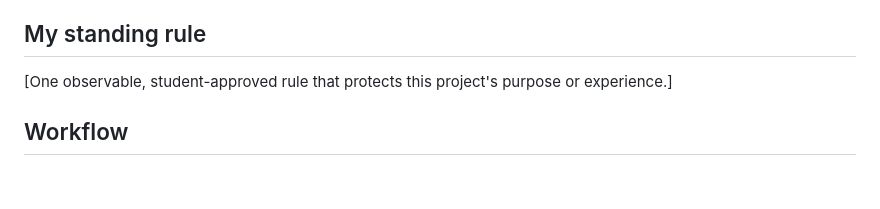
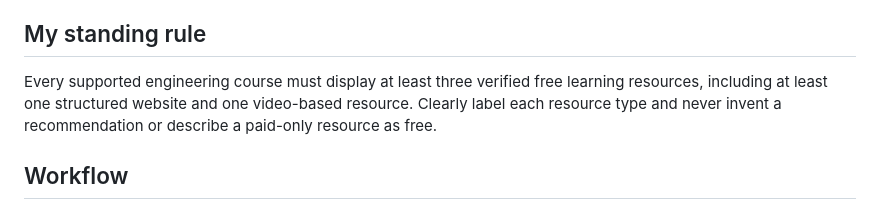
Before and after one commit to HudsonMPoly/TutorFinder, a Markdown page: AGENTS.md, the part around the change. Rendered like a GitHub page; blank space fills up the shorter version.

Commit message:
Save approved engineering resource rule

```diff
--- a/AGENTS.md
+++ b/AGENTS.md
@@ -19,7 +19,7 @@ After STOP 1, help the student propose and approve the six TARGET lines and one
 
 ## My standing rule
 
-[One observable, student-approved rule that protects this project's purpose or experience.]
+Every supported engineering course must display at least three verified free learning resources, including at least one structured website and one video-based resource. Clearly label each resource type and never invent a recommendation or describe a paid-only resource as free.
 
 ## Workflow
 
```
